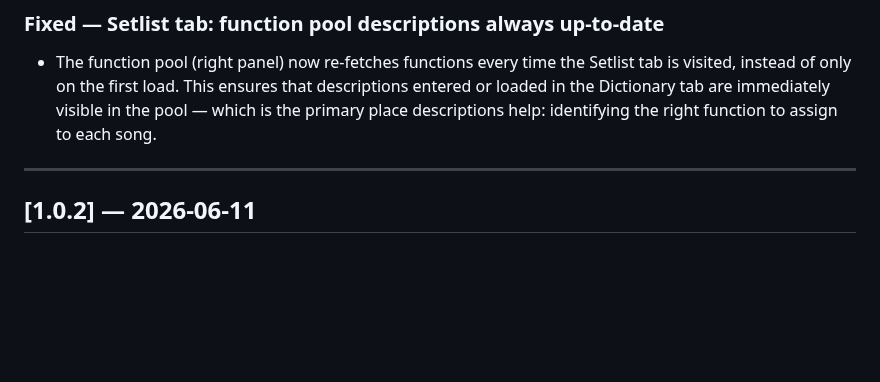
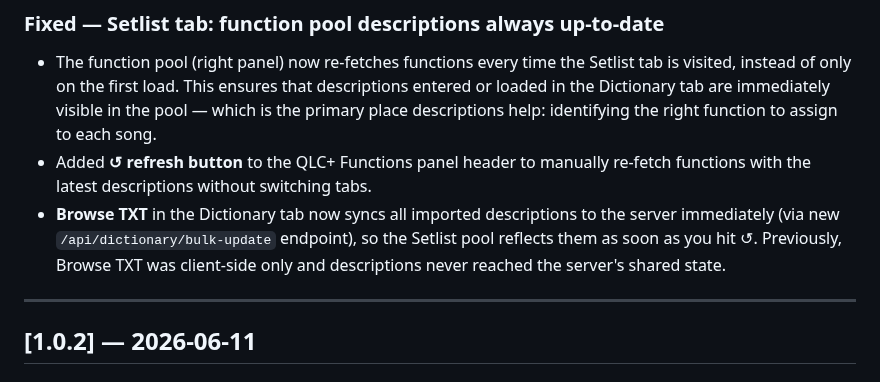
Before and after one commit to giopas/qlc-plus-swiss-knife-tool-script, a Markdown page: CHANGELOG.md, the part around the change. Rendered like a GitHub page; blank space fills up the shorter version.

Commit message:
chore: update CHANGELOG for v1.0.3 pool description fixes

```diff
--- a/CHANGELOG.md
+++ b/CHANGELOG.md
@@ -22,6 +22,8 @@ This project follows [Keep a Changelog](https://keepachangelog.com/en/1.0.0/) co
 ### Fixed — Setlist tab: function pool descriptions always up-to-date
 
 - The function pool (right panel) now re-fetches functions every time the Setlist tab is visited, instead of only on the first load. This ensures that descriptions entered or loaded in the Dictionary tab are immediately visible in the pool — which is the primary place descriptions help: identifying the right function to assign to each song.
+- Added **↺ refresh button** to the QLC+ Functions panel header to manually re-fetch functions with the latest descriptions without switching tabs.
+- **Browse TXT** in the Dictionary tab now syncs all imported descriptions to the server immediately (via new `/api/dictionary/bulk-update` endpoint), so the Setlist pool reflects them as soon as you hit ↺. Previously, Browse TXT was client-side only and descriptions never reached the server's shared state.
 
 ---
 
```
